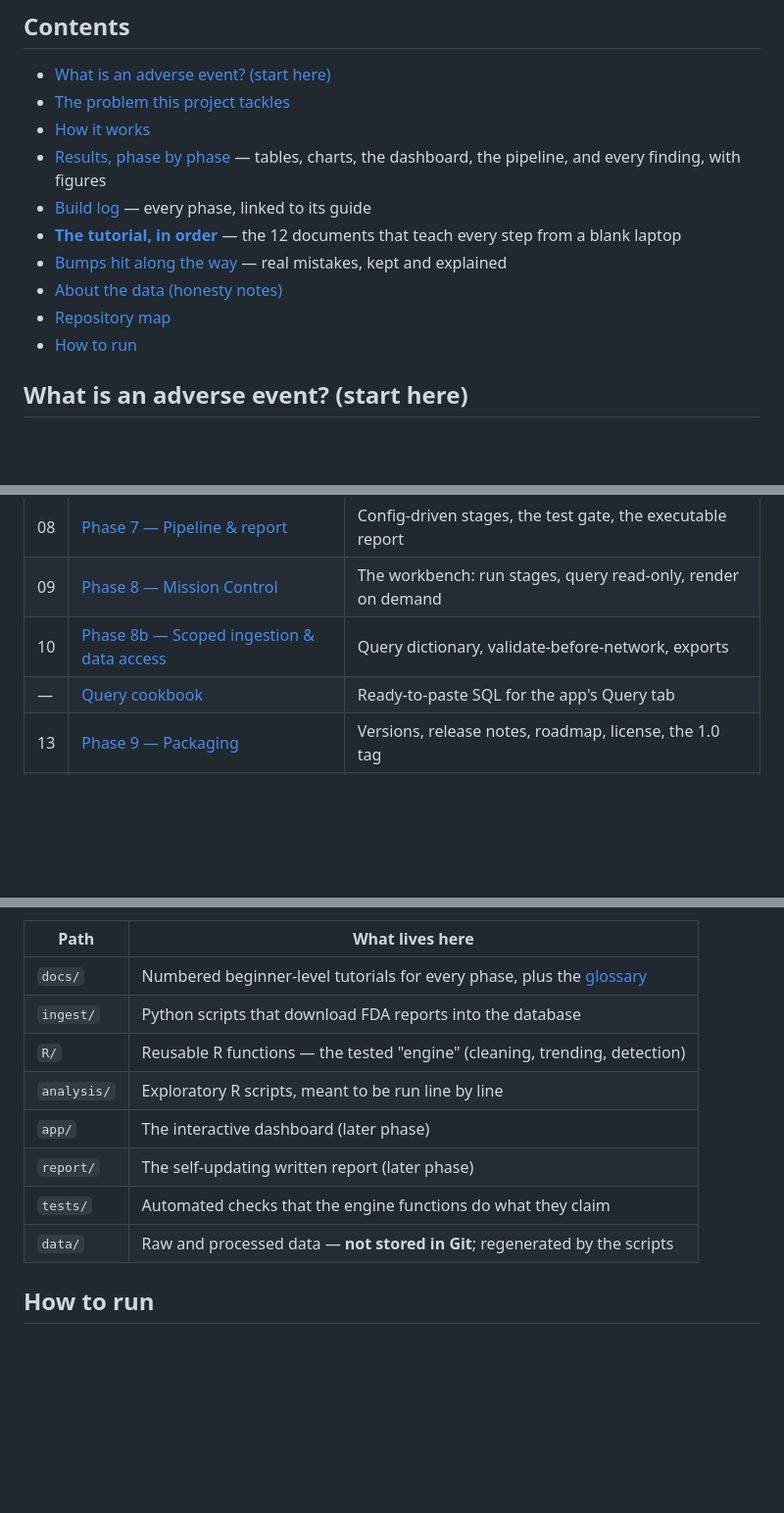
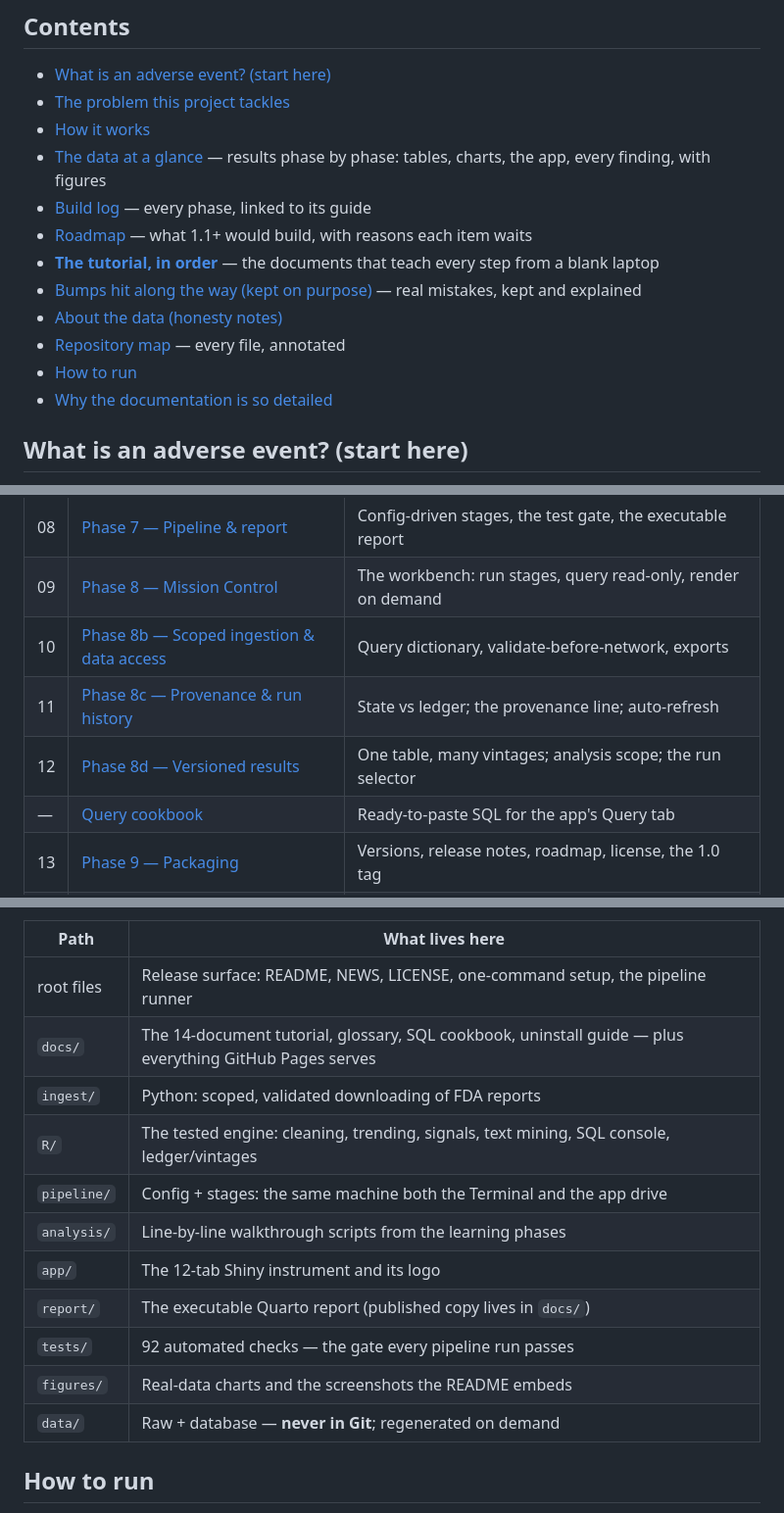
Before and after one commit to akannan2987/orthowatch, a Markdown page: README.md, 3 parts joined by grey strips. Shown at 98% size. Drawn GitHub-style; blank space fills up the shorter version.

Commit message:
v1.0.1: one-command setup + uninstall guide; README overhaul - repository map rebuilt from inventory, ToC generated from headings, tutorial index completed (8c/8d rows)

```diff
--- a/README.md
+++ b/README.md
@@ -25,16 +25,15 @@ public, fully explained.**
 - [What is an adverse event? (start here)](#what-is-an-adverse-event-start-here)
 - [The problem this project tackles](#the-problem-this-project-tackles)
 - [How it works](#how-it-works)
-- [Results, phase by phase](#the-data-at-a-glance) — tables, charts, the
-  dashboard, the pipeline, and every finding, with figures
+- [The data at a glance](#the-data-at-a-glance) — results phase by phase: tables, charts, the app, every finding, with figures
 - [Build log](#build-log) — every phase, linked to its guide
-- [**The tutorial, in order**](#the-tutorial-in-order) — the 12
-  documents that teach every step from a blank laptop
-- [Bumps hit along the way](#bumps-hit-along-the-way-kept-on-purpose) —
-  real mistakes, kept and explained
+- [Roadmap](#roadmap) — what 1.1+ would build, with reasons each item waits
+- [**The tutorial, in order**](#the-tutorial-in-order) — the documents that teach every step from a blank laptop
+- [Bumps hit along the way (kept on purpose)](#bumps-hit-along-the-way-kept-on-purpose) — real mistakes, kept and explained
 - [About the data (honesty notes)](#about-the-data-honesty-notes)
-- [Repository map](#repository-map)
+- [Repository map](#repository-map) — every file, annotated
 - [How to run](#how-to-run)
+- [Why the documentation is so detailed](#why-the-documentation-is-so-detailed)
 
 ## What is an adverse event? (start here)
 
@@ -404,6 +403,8 @@ with its expected output. Read in order:
 | 08 | [Phase 7 — Pipeline & report](docs/08-phase-7-pipeline-report.md) | Config-driven stages, the test gate, the executable report |
 | 09 | [Phase 8 — Mission Control](docs/09-phase-8-mission-control.md) | The workbench: run stages, query read-only, render on demand |
 | 10 | [Phase 8b — Scoped ingestion & data access](docs/10-phase-8b-scoped-ingestion-data-access.md) | Query dictionary, validate-before-network, exports |
+| 11 | [Phase 8c — Provenance & run history](docs/11-phase-8c-provenance-run-history.md) | State vs ledger; the provenance line; auto-refresh |
+| 12 | [Phase 8d — Versioned results](docs/12-phase-8d-versioned-results.md) | One table, many vintages; analysis scope; the run selector |
 | — | [Query cookbook](docs/QUERY_COOKBOOK.md) | Ready-to-paste SQL for the app's Query tab |
 | 13 | [Phase 9 — Packaging](docs/13-phase-9-packaging.md) | Versions, release notes, roadmap, license, the 1.0 tag |
 | — | [SQL cookbook](docs/QUERY_COOKBOOK.md) | Ready-to-run queries for the Query tab, from first SELECT to vintages |
@@ -615,14 +595,17 @@ teaching illustrations; `figures/` = charts computed from the real data.
 
 | Path | What lives here |
 |---|---|
-| `docs/` | Numbered beginner-level tutorials for every phase, plus the [glossary](docs/GLOSSARY.md) |
-| `ingest/` | Python scripts that download FDA reports into the database |
-| `R/` | Reusable R functions — the tested "engine" (cleaning, trending, detection) |
-| `analysis/` | Exploratory R scripts, meant to be run line by line |
-| `app/` | The interactive dashboard (later phase) |
-| `report/` | The self-updating written report (later phase) |
-| `tests/` | Automated checks that the engine functions do what they claim |
-| `data/` | Raw and processed data — **not stored in Git**; regenerated by the scripts |
+| root files | Release surface: README, NEWS, LICENSE, one-command setup, the pipeline runner |
+| `docs/` | The 14-document tutorial, glossary, SQL cookbook, uninstall guide — plus everything GitHub Pages serves |
+| `ingest/` | Python: scoped, validated downloading of FDA reports |
+| `R/` | The tested engine: cleaning, trending, signals, text mining, SQL console, ledger/vintages |
+| `pipeline/` | Config + stages: the same machine both the Terminal and the app drive |
+| `analysis/` | Line-by-line walkthrough scripts from the learning phases |
+| `app/` | The 12-tab Shiny instrument and its logo |
+| `report/` | The executable Quarto report (published copy lives in `docs/`) |
+| `tests/` | 92 automated checks — the gate every pipeline run passes |
+| `figures/` | Real-data charts and the screenshots the README embeds |
+| `data/` | Raw + database — **never in Git**; regenerated on demand |
 
 ## How to run
 
```
Also changed, not shown: other parts of README.md (+53 -74 lines), docs/13-phase-9-packaging.md (+1 -1 lines).
